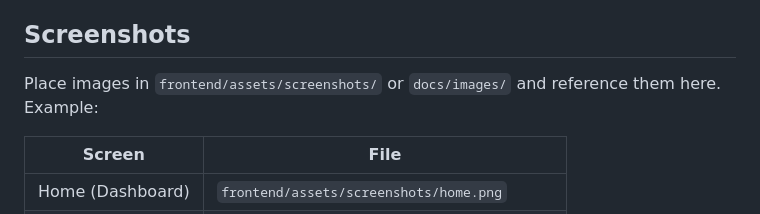
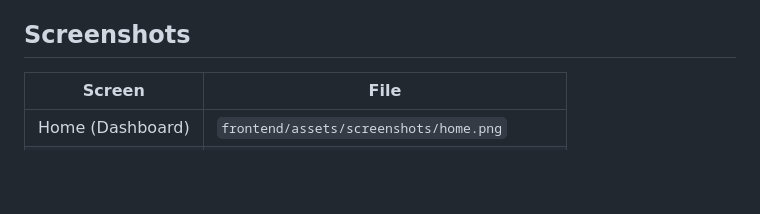
Before and after one commit to elvin-babanli/Cashly_V1.9, a Markdown page: README.md, the part around the change. Drawn GitHub-style; blank space fills up the shorter version.

```diff
--- a/README.md
+++ b/README.md
@@ -286,7 +286,7 @@ When user submits a payment with method/description/amount/date:
 
 ## Screenshots
 
-Place images in `frontend/assets/screenshots/` or `docs/images/` and reference them here. Example:
+
 
 | Screen           | File                                                |
 | ---------------- | --------------------------------------------------- |
```
